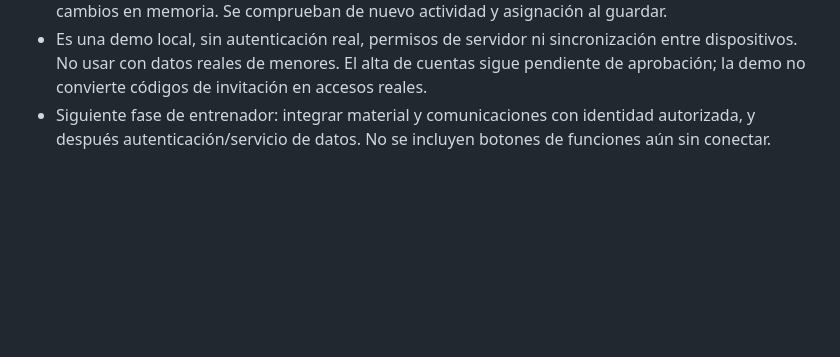
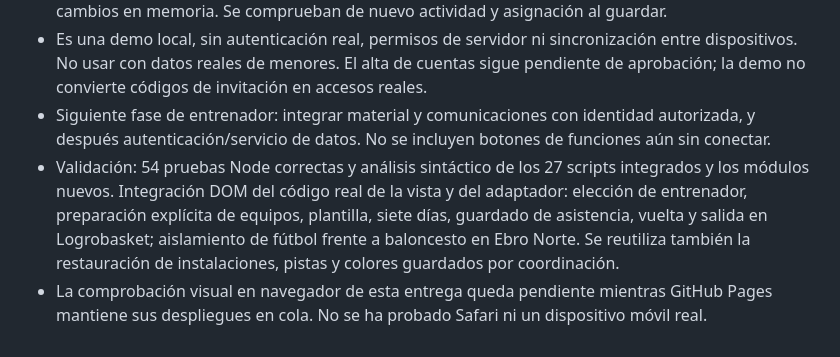
Before and after one commit to dscenea/Got-Game-, a Markdown page: docs/UI-AUDIT-2026-10.md, the part around the change. Drawn GitHub-style; blank space fills up the shorter version.

Commit message:
Document trainer flow validation and pending Pages visual check

```diff
--- a/docs/UI-AUDIT-2026-10.md
+++ b/docs/UI-AUDIT-2026-10.md
@@ -85,3 +85,5 @@ Realizar pruebas de navegación en navegador real, documentar incidencias concre
 - Coordinación consulta los mismos registros. Se conservan las asistencias antiguas por día y se evitan recuentos duplicados al introducir registros por sesión. Los errores de almacenamiento revierten los cambios en memoria. Se comprueban de nuevo actividad y asignación al guardar.
 - Es una demo local, sin autenticación real, permisos de servidor ni sincronización entre dispositivos. No usar con datos reales de menores. El alta de cuentas sigue pendiente de aprobación; la demo no convierte códigos de invitación en accesos reales.
 - Siguiente fase de entrenador: integrar material y comunicaciones con identidad autorizada, y después autenticación/servicio de datos. No se incluyen botones de funciones aún sin conectar.
+- Validación: 54 pruebas Node correctas y análisis sintáctico de los 27 scripts integrados y los módulos nuevos. Integración DOM del código real de la vista y del adaptador: elección de entrenador, preparación explícita de equipos, plantilla, siete días, guardado de asistencia, vuelta y salida en Logrobasket; aislamiento de fútbol frente a baloncesto en Ebro Norte. Se reutiliza también la restauración de instalaciones, pistas y colores guardados por coordinación.
+- La comprobación visual en navegador de esta entrega queda pendiente mientras GitHub Pages mantiene sus despliegues en cola. No se ha probado Safari ni un dispositivo móvil real.
```
